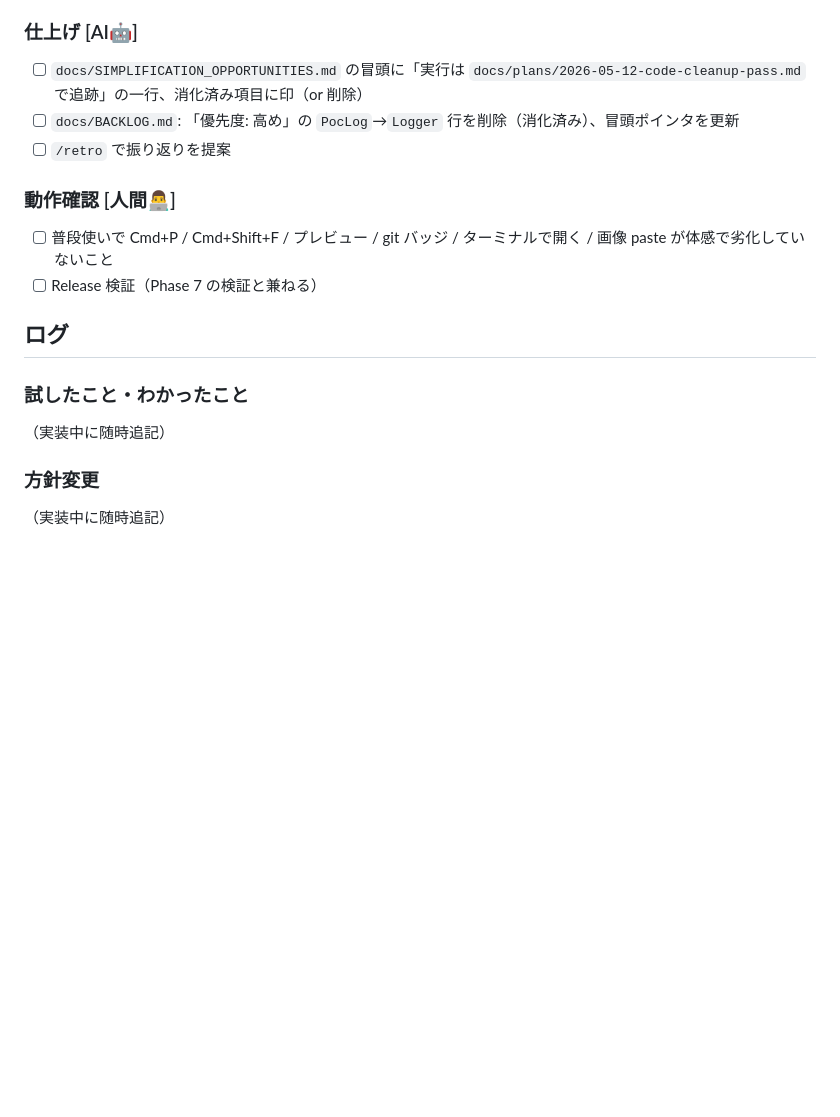
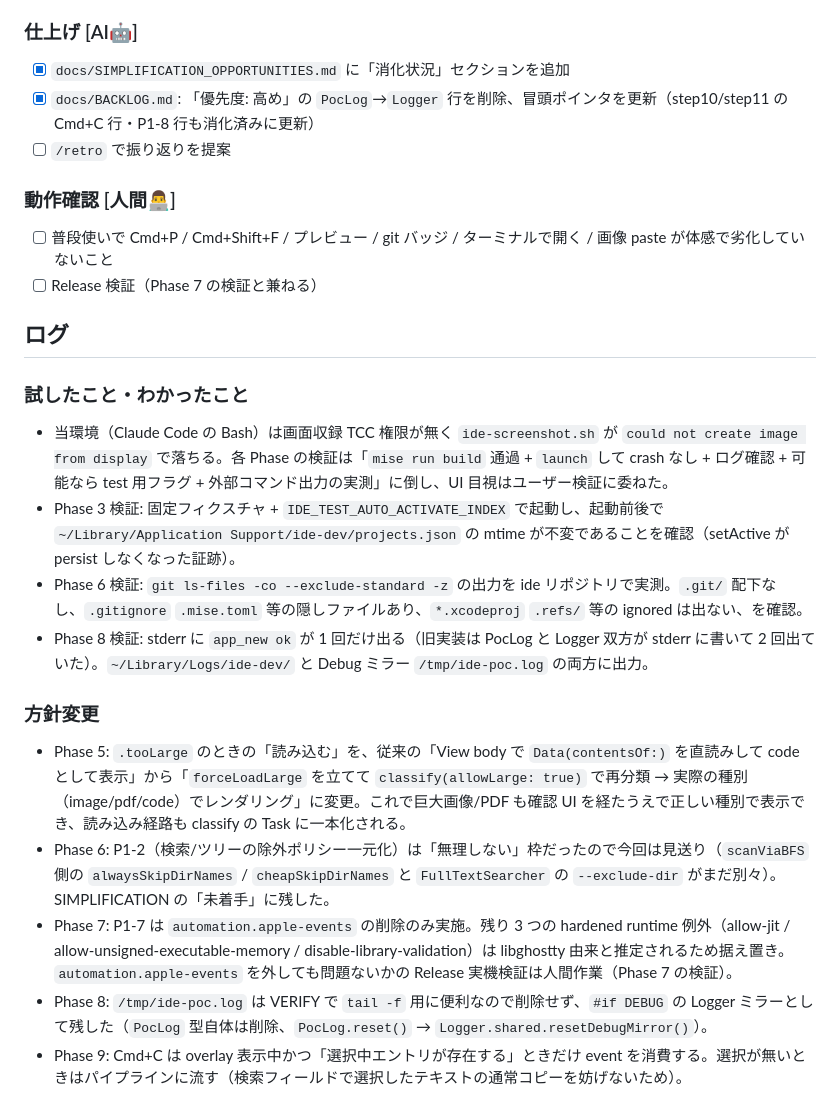
Before and after one commit to nyshk97/ide, a Markdown page: docs/plans/2026-05-12-code-cleanup-pass.md, the part around one of its changes. Drawn GitHub-style; blank space fills up the shorter version.

```diff
--- a/docs/plans/2026-05-12-code-cleanup-pass.md
+++ b/docs/plans/2026-05-12-code-cleanup-pass.md
@@ -116,7 +116,7 @@
 
 ### 仕上げ [AI🤖]
-- [ ] `docs/SIMPLIFICATION_OPPORTUNITIES.md` の冒頭に「実行は `docs/plans/2026-05-12-code-cleanup-pass.md` で追跡」の一行、消化済み項目に印（or 削除）
-- [ ] `docs/BACKLOG.md`: 「優先度: 高め」の `PocLog`→`Logger` 行を削除（消化済み）、冒頭ポインタを更新
+- [x] `docs/SIMPLIFICATION_OPPORTUNITIES.md` に「消化状況」セクションを追加
+- [x] `docs/BACKLOG.md`: 「優先度: 高め」の `PocLog`→`Logger` 行を削除、冒頭ポインタを更新（step10/step11 の Cmd+C 行・P1-8 行も消化済みに更新）
 - [ ] `/retro` で振り返りを提案
 
 ### 動作確認 [人間👨‍💻]
@@ -125,7 +125,14 @@
 
 ## ログ
 ### 試したこと・わかったこと
-（実装中に随時追記）
+- 当環境（Claude Code の Bash）は画面収録 TCC 権限が無く `ide-screenshot.sh` が `could not create image from display` で落ちる。各 Phase の検証は「`mise run build` 通過 + `launch` して crash なし + ログ確認 + 可能なら test 用フラグ + 外部コマンド出力の実測」に倒し、UI 目視はユーザー検証に委ねた。
+- Phase 3 検証: 固定フィクスチャ + `IDE_TEST_AUTO_ACTIVATE_INDEX` で起動し、起動前後で `~/Library/Application Support/ide-dev/projects.json` の mtime が不変であることを確認（setActive が persist しなくなった証跡）。
+- Phase 6 検証: `git ls-files -co --exclude-standard -z` の出力を ide リポジトリで実測。`.git/` 配下なし、`.gitignore` `.mise.toml` 等の隠しファイルあり、`*.xcodeproj` `.refs/` 等の ignored は出ない、を確認。
+- Phase 8 検証: stderr に `app_new ok` が 1 回だけ出る（旧実装は PocLog と Logger 双方が stderr に書いて 2 回出ていた）。`~/Library/Logs/ide-dev/` と Debug ミラー `/tmp/ide-poc.log` の両方に出力。
 
 ### 方針変更
-（実装中に随時追記）
+- Phase 5: `.tooLarge` のときの「読み込む」を、従来の「View body で `Data(contentsOf:)` を直読みして code として表示」から「`forceLoadLarge` を立てて `classify(allowLarge: true)` で再分類 → 実際の種別（image/pdf/code）でレンダリング」に変更。これで巨大画像/PDF も確認 UI を経たうえで正しい種別で表示でき、読み込み経路も classify の Task に一本化される。
+- Phase 6: P1-2（検索/ツリーの除外ポリシー一元化）は「無理しない」枠だったので今回は見送り（`scanViaBFS` 側の `alwaysSkipDirNames` / `cheapSkipDirNames` と `FullTextSearcher` の `--exclude-dir` がまだ別々）。SIMPLIFICATION の「未着手」に残した。
+- Phase 7: P1-7 は `automation.apple-events` の削除のみ実施。残り 3 つの hardened runtime 例外（allow-jit / allow-unsigned-executable-memory / disable-library-validation）は libghostty 由来と推定されるため据え置き。`automation.apple-events` を外しても問題ないかの Release 実機検証は人間作業（Phase 7 の検証）。
+- Phase 8: `/tmp/ide-poc.log` は VERIFY で `tail -f` 用に便利なので削除せず、`#if DEBUG` の Logger ミラーとして残した（`PocLog` 型自体は削除、`PocLog.reset()` → `Logger.shared.resetDebugMirror()`）。
+- Phase 9: Cmd+C は overlay 表示中かつ「選択中エントリが存在する」ときだけ event を消費する。選択が無いときはパイプラインに流す（検索フィールドで選択したテキストの通常コピーを妨げないため）。
```
Also changed, not shown: other parts of docs/plans/2026-05-12-code-cleanup-pass.md (+58 -58 lines), docs/BACKLOG.md (+4 -10 lines), docs/SIMPLIFICATION_OPPORTUNITIES.md (+9 -1 lines).
